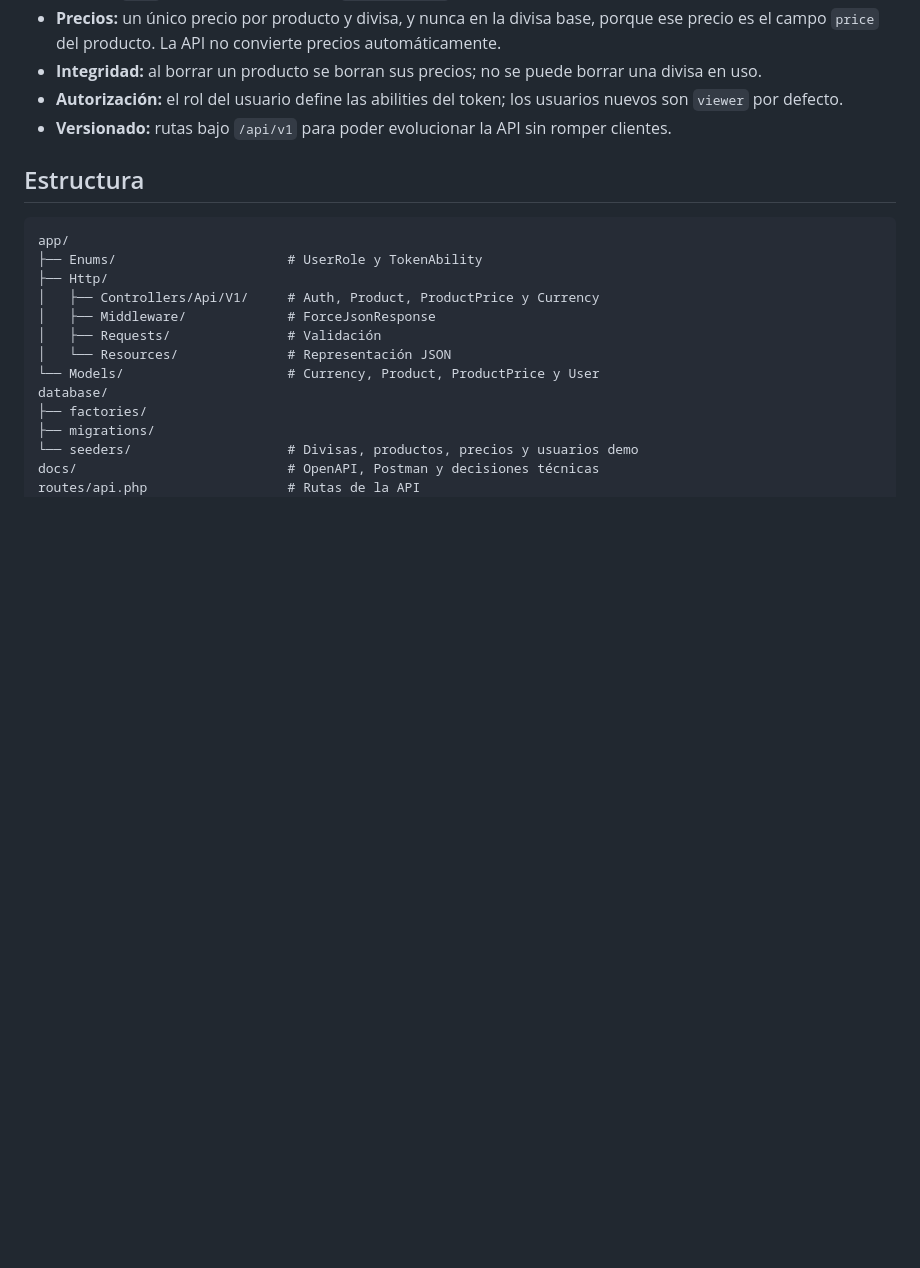
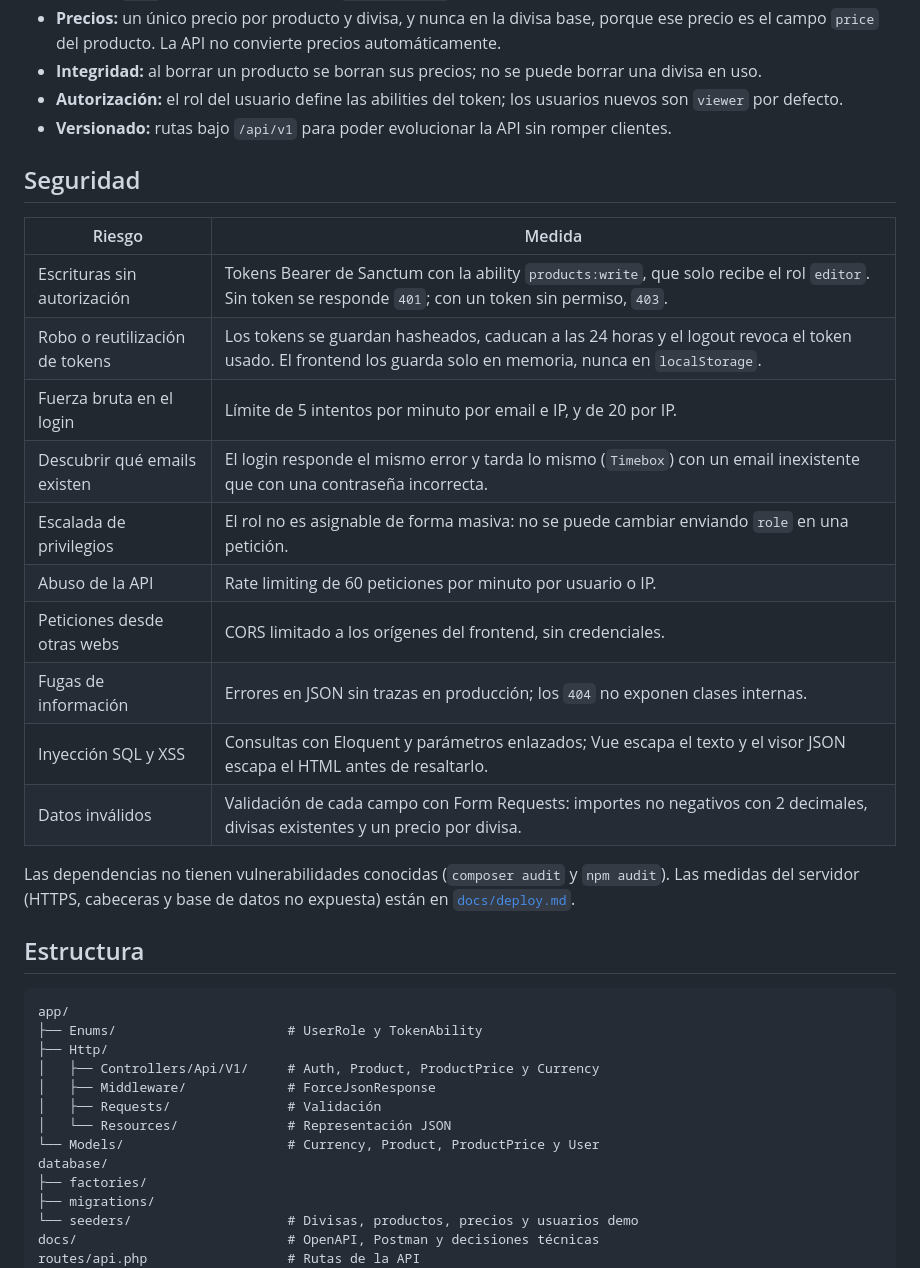
Before and after one commit to wiljdev/product-api-lab, a Markdown page: README.md, the part around the change. Rendered like a GitHub page; blank space fills up the shorter version.

````diff
--- a/README.md
+++ b/README.md
@@ -185,6 +185,23 @@ El detalle está en [`docs/decisiones.md`](docs/decisiones.md). En resumen:
 -   **Autorización:** el rol del usuario define las abilities del token; los usuarios nuevos son `viewer` por defecto.
 -   **Versionado:** rutas bajo `/api/v1` para poder evolucionar la API sin romper clientes.
 
+## Seguridad
+
+| Riesgo | Medida |
+| --- | --- |
+| Escrituras sin autorización | Tokens Bearer de Sanctum con la ability `products:write`, que solo recibe el rol `editor`. Sin token se responde `401`; con un token sin permiso, `403`. |
+| Robo o reutilización de tokens | Los tokens se guardan hasheados, caducan a las 24 horas y el logout revoca el token usado. El frontend los guarda solo en memoria, nunca en `localStorage`. |
+| Fuerza bruta en el login | Límite de 5 intentos por minuto por email e IP, y de 20 por IP. |
+| Descubrir qué emails existen | El login responde el mismo error y tarda lo mismo (`Timebox`) con un email inexistente que con una contraseña incorrecta. |
+| Escalada de privilegios | El rol no es asignable de forma masiva: no se puede cambiar enviando `role` en una petición. |
+| Abuso de la API | Rate limiting de 60 peticiones por minuto por usuario o IP. |
+| Peticiones desde otras webs | CORS limitado a los orígenes del frontend, sin credenciales. |
+| Fugas de información | Errores en JSON sin trazas en producción; los `404` no exponen clases internas. |
+| Inyección SQL y XSS | Consultas con Eloquent y parámetros enlazados; Vue escapa el texto y el visor JSON escapa el HTML antes de resaltarlo. |
+| Datos inválidos | Validación de cada campo con Form Requests: importes no negativos con 2 decimales, divisas existentes y un precio por divisa. |
+
+Las dependencias no tienen vulnerabilidades conocidas (`composer audit` y `npm audit`). Las medidas del servidor (HTTPS, cabeceras y base de datos no expuesta) están en [`docs/deploy.md`](docs/deploy.md).
+
 ## Estructura
 
 ```text
````
Also changed, not shown: docs/decisiones.md (+5 -2 lines), docs/deploy.md (+10 -2 lines).
